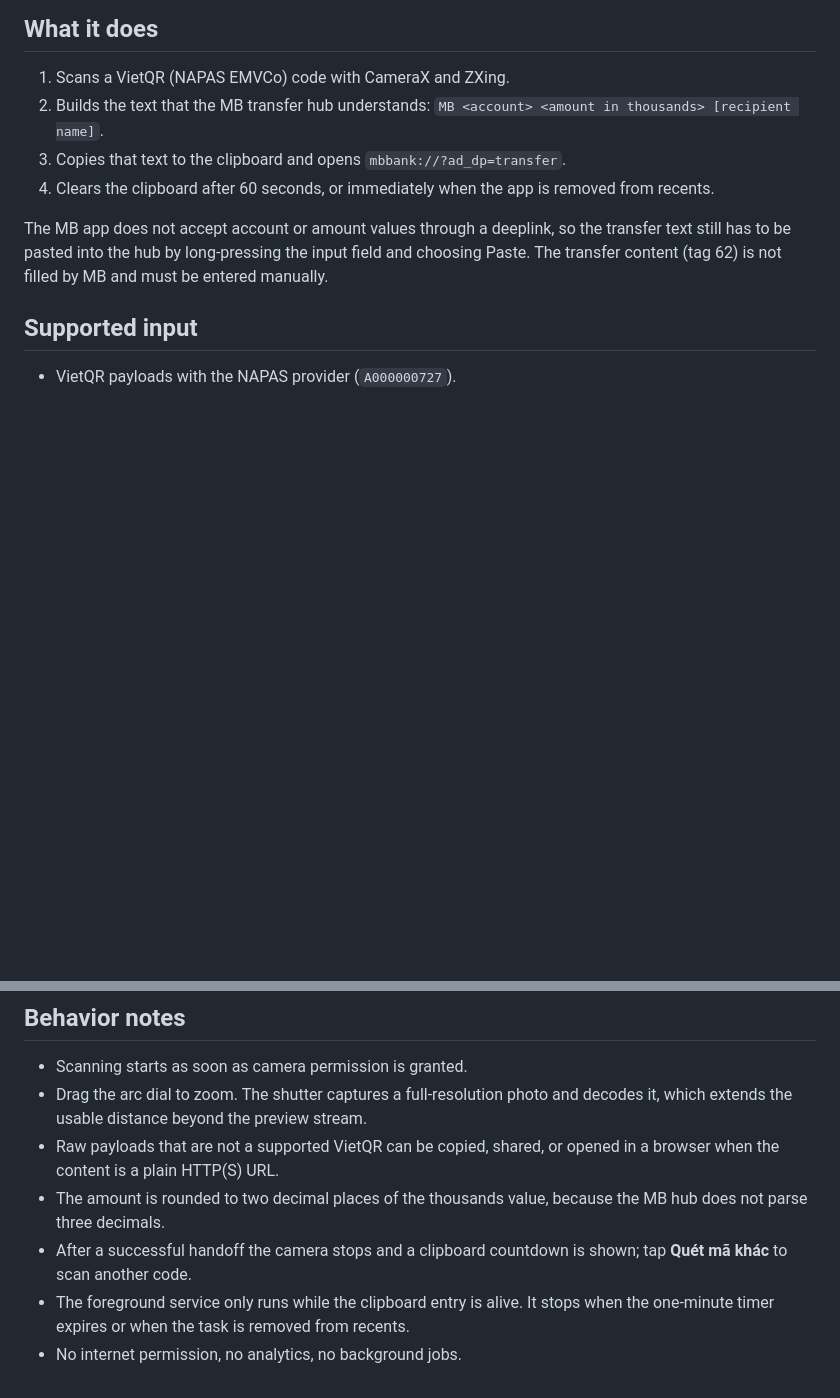
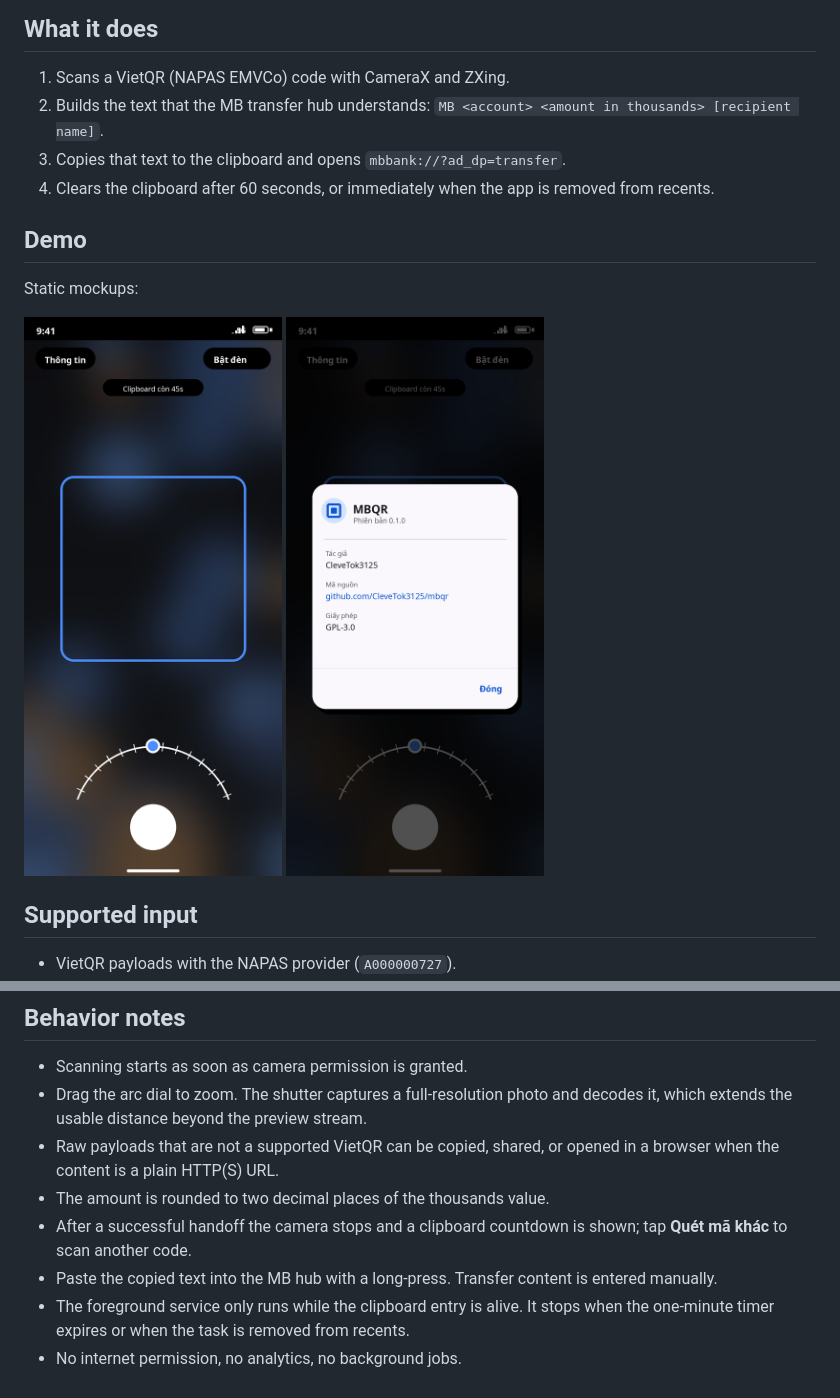
Before and after one commit to CleveTok3125/mbqr, a Markdown page: README.md, 2 parts joined by grey strips. Rendered like a GitHub page; pictures changed too: docs/info-mock.png (added), docs/scanner-mock.png (added); blank space fills up the shorter version.

Commit message:
docs: add static UI mockups
Show the scanner and credits layouts, and trim the MB-specific explanation from What it does.

```diff
--- a/README.md
+++ b/README.md
@@ -11,10 +11,14 @@ Android QR scanner that hands a VietQR transfer to the MB Bank app.
 4. Clears the clipboard after 60 seconds, or immediately when the app is
    removed from recents.
 
-The MB app does not accept account or amount values through a deeplink, so the
-transfer text still has to be pasted into the hub by long-pressing the input
-field and choosing Paste. The transfer content (tag 62) is not filled by MB and
-must be entered manually.
+## Demo
+
+Static mockups:
+
+<p>
+  <img src="docs/scanner-mock.png" alt="Scanner screen" width="300">
+  <img src="docs/info-mock.png" alt="Credits dialog" width="300">
+</p>
 
 ## Supported input
 
@@ -77,10 +81,11 @@ Required repository secrets:
   decodes it, which extends the usable distance beyond the preview stream.
 - Raw payloads that are not a supported VietQR can be copied, shared, or
   opened in a browser when the content is a plain HTTP(S) URL.
-- The amount is rounded to two decimal places of the thousands value, because
-  the MB hub does not parse three decimals.
+- The amount is rounded to two decimal places of the thousands value.
 - After a successful handoff the camera stops and a clipboard countdown is
   shown; tap **Quét mã khác** to scan another code.
+- Paste the copied text into the MB hub with a long-press. Transfer content is
+  entered manually.
 - The foreground service only runs while the clipboard entry is alive. It stops
   when the one-minute timer expires or when the task is removed from recents.
 - No internet permission, no analytics, no background jobs.
```
